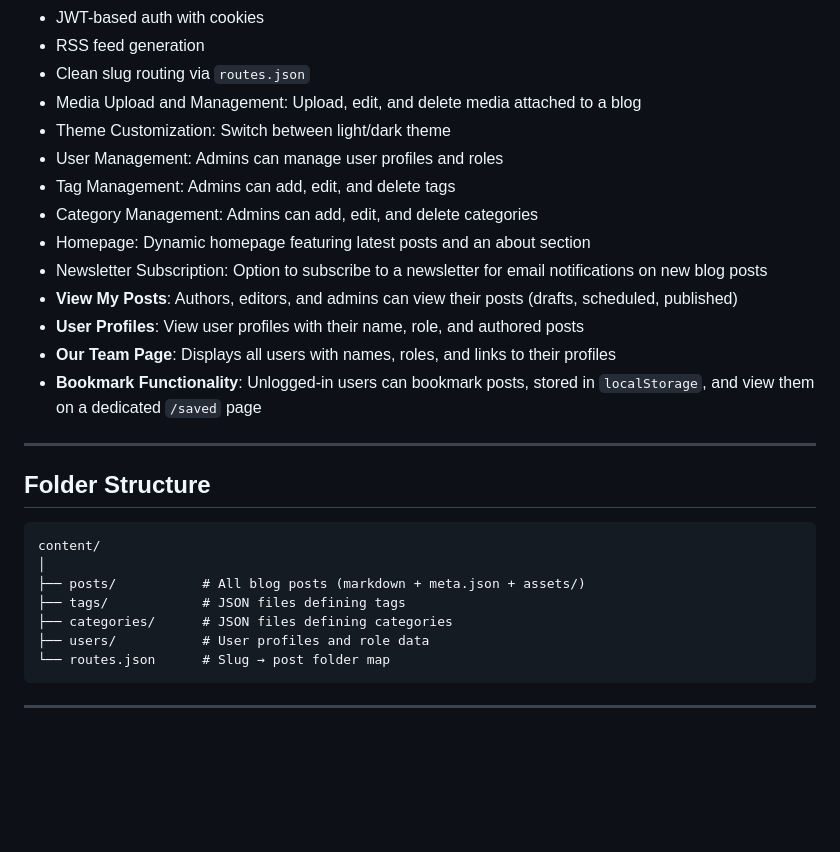
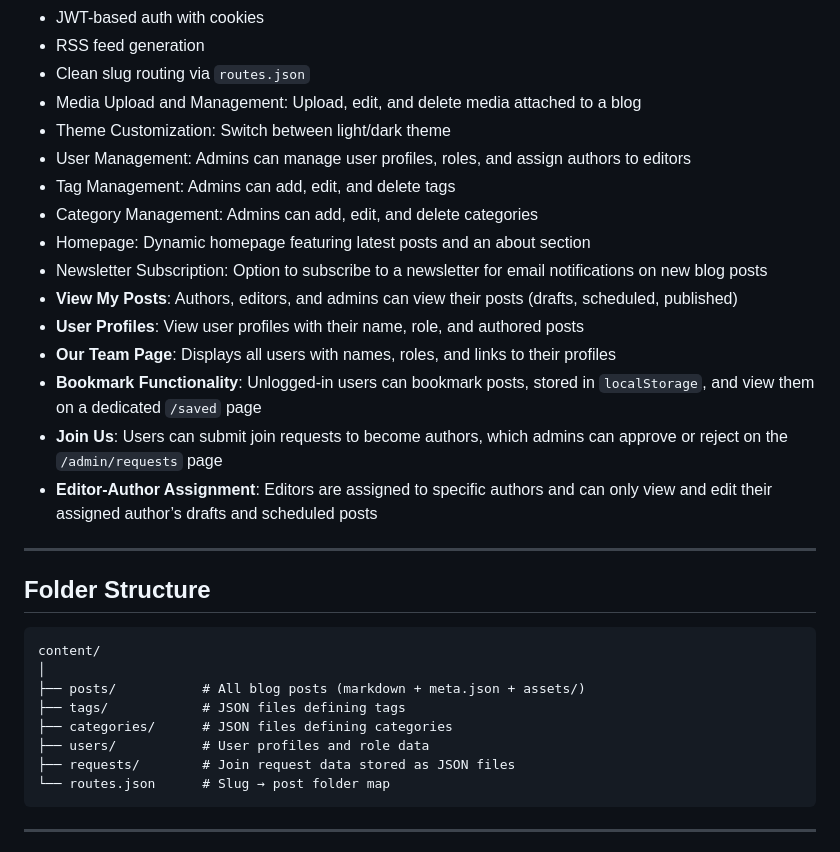
Before and after one commit to YaraSenousy/FileBasedBlogSystem, a Markdown page: README.md, the part around one of its changes. GitHub-like rendering; blank space fills up the shorter version.

````diff
--- a/README.md
+++ b/README.md
@@ -16,7 +16,7 @@ A lightweight file-based blogging system built using **ASP.NET Core**, Markdown
 - Clean slug routing via `routes.json`
 - Media Upload and Management: Upload, edit, and delete media attached to a blog
 - Theme Customization: Switch between light/dark theme
-- User Management: Admins can manage user profiles and roles
+- User Management: Admins can manage user profiles, roles, and assign authors to editors
 - Tag Management: Admins can add, edit, and delete tags
 - Category Management: Admins can add, edit, and delete categories
 - Homepage: Dynamic homepage featuring latest posts and an about section
@@ -25,6 +25,8 @@ A lightweight file-based blogging system built using **ASP.NET Core**, Markdown
 - **User Profiles**: View user profiles with their name, role, and authored posts
 - **Our Team Page**: Displays all users with names, roles, and links to their profiles
 - **Bookmark Functionality**: Unlogged-in users can bookmark posts, stored in `localStorage`, and view them on a dedicated `/saved` page
+- **Join Us**: Users can submit join requests to become authors, which admins can approve or reject on the `/admin/requests` page
+- **Editor-Author Assignment**: Editors are assigned to specific authors and can only view and edit their assigned author’s drafts and scheduled posts
 
 ---
 
@@ -37,6 +39,7 @@ content/
 ├── tags/            # JSON files defining tags
 ├── categories/      # JSON files defining categories
 ├── users/           # User profiles and role data
+├── requests/        # Join request data stored as JSON files
 └── routes.json      # Slug → post folder map
 ```
 
````
Also changed, not shown: other parts of README.md (+15 -12 lines).
